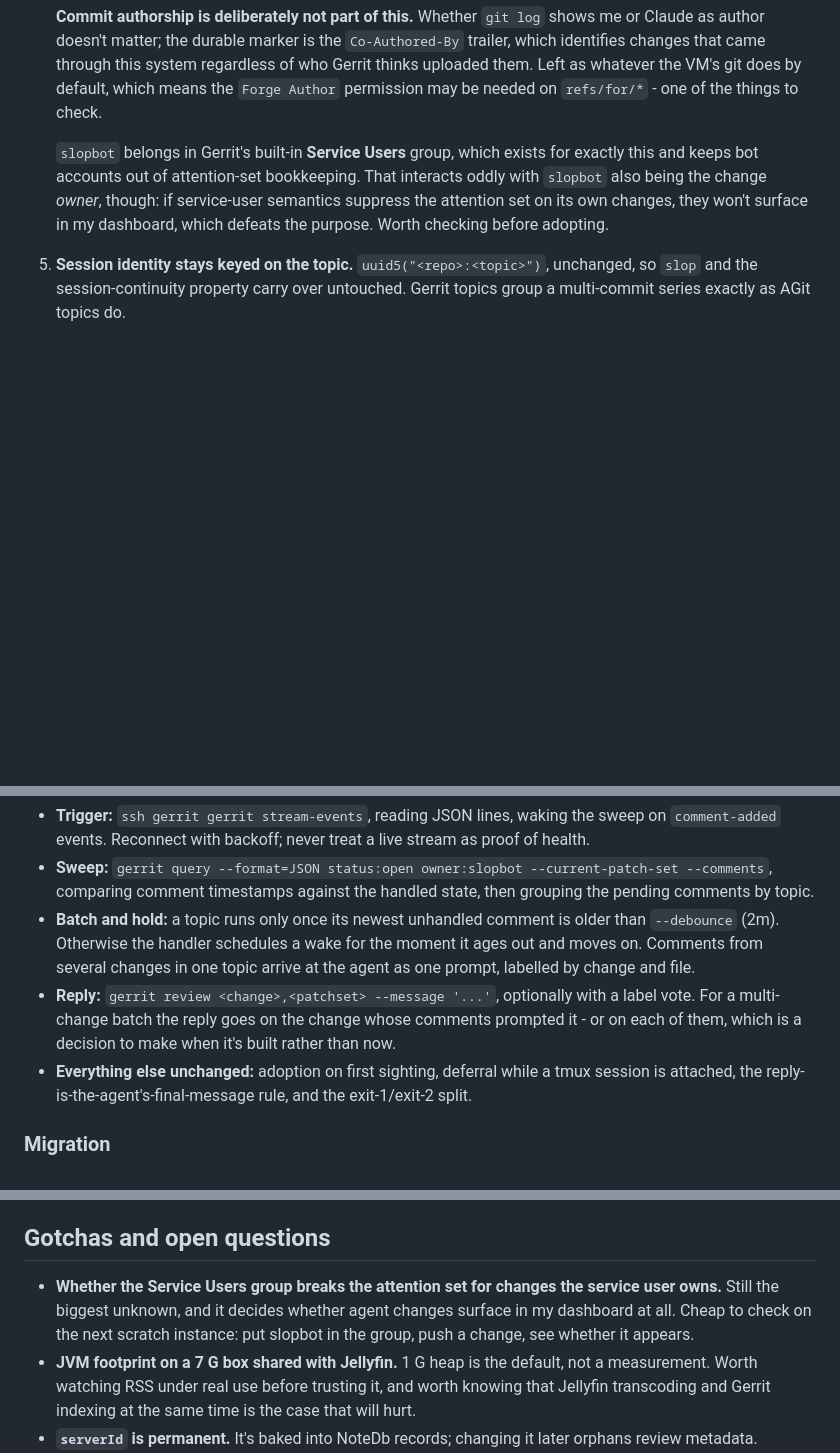
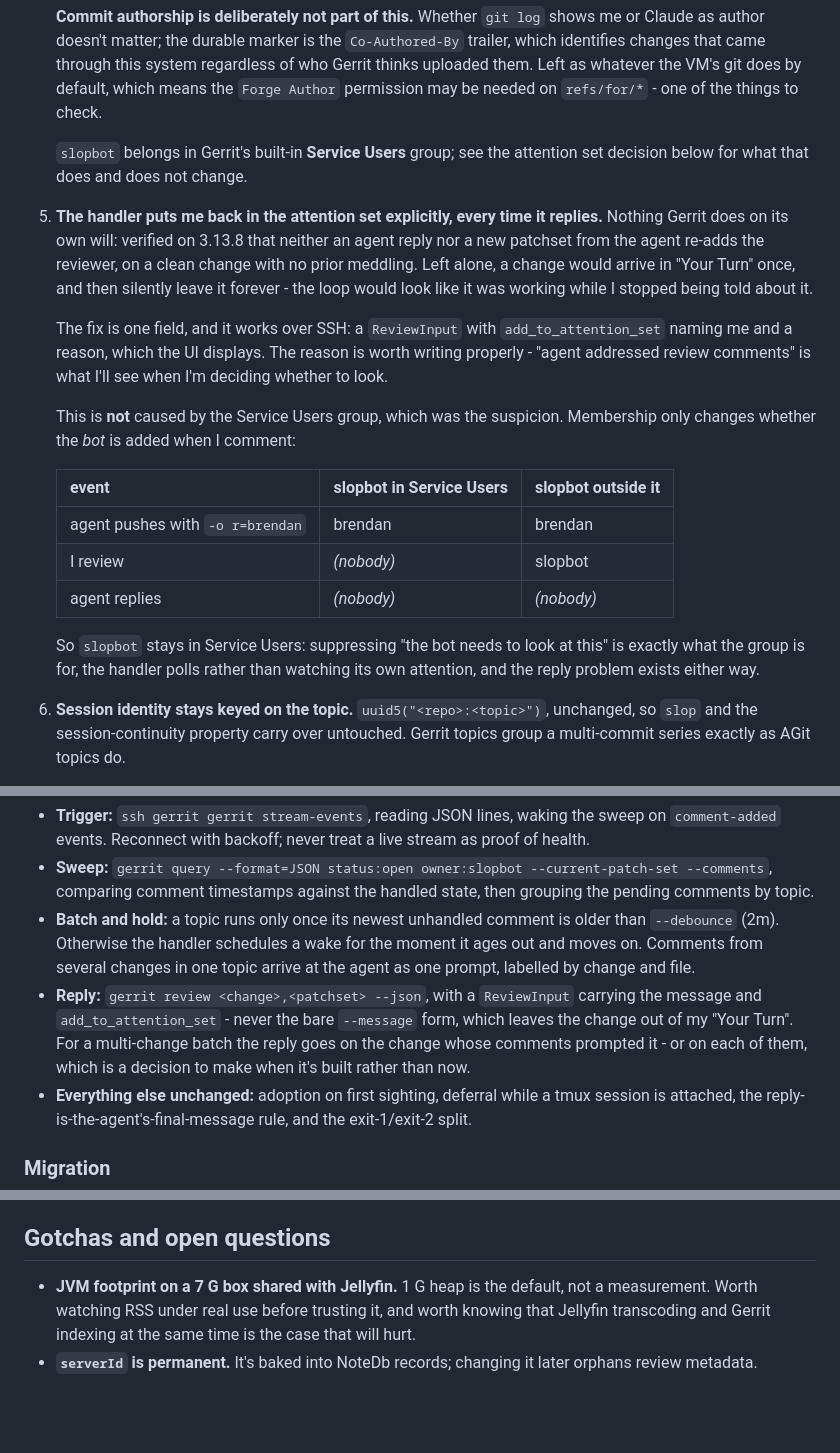
Before and after one commit to bjackman/boxen, a Markdown page: design_docs/gerrit.md, 3 parts joined by grey strips. GitHub-like rendering; blank space fills up the shorter version.

Commit message:
homelab/gerrit: Put the reviewer back in the attention set
Verified on a clean change that neither an agent reply nor a new
patchset re-adds the reviewer, so a change would reach "Your Turn"
once and then silently leave it - the loop would look healthy while I
stopped hearing about it. A ReviewInput with add_to_attention_set
fixes it, over SSH.

The Service Users group was the suspect and is innocent: it only
decides whether the bot itself is added when I comment, which is
exactly what it's for. slopbot stays in it.

Co-Authored-By: Claude Opus 5 <noreply@anthropic.com>

```diff
--- a/design_docs/gerrit.md
+++ b/design_docs/gerrit.md
@@ -156,12 +156,33 @@ Not just familiar — structurally closer to what this design already reaches fo
    VM's git does by default, which means the `Forge Author` permission may be
    needed on `refs/for/*` - one of the things to check.
 
-   `slopbot` belongs in Gerrit's built-in **Service Users** group, which exists
-   for exactly this and keeps bot accounts out of attention-set bookkeeping.
-   That interacts oddly with `slopbot` also being the change *owner*, though: if
-   service-user semantics suppress the attention set on its own changes, they
-   won't surface in my dashboard, which defeats the purpose. Worth checking
-   before adopting.
+   `slopbot` belongs in Gerrit's built-in **Service Users** group; see the
+   attention set decision below for what that does and does not change.
+
+1. **The handler puts me back in the attention set explicitly, every time it
+   replies.** Nothing Gerrit does on its own will: verified on 3.13.8 that
+   neither an agent reply nor a new patchset from the agent re-adds the
+   reviewer, on a clean change with no prior meddling. Left alone, a change
+   would arrive in "Your Turn" once, and then silently leave it forever - the
+   loop would look like it was working while I stopped being told about it.
+
+   The fix is one field, and it works over SSH: a `ReviewInput` with
+   `add_to_attention_set` naming me and a reason, which the UI displays. The
+   reason is worth writing properly - "agent addressed review comments" is what
+   I'll see when I'm deciding whether to look.
+
+   This is **not** caused by the Service Users group, which was the suspicion.
+   Membership only changes whether the *bot* is added when I comment:
+
+   | event | slopbot in Service Users | slopbot outside it |
+   | --- | --- | --- |
+   | agent pushes with `-o r=brendan` | brendan | brendan |
+   | I review | *(nobody)* | slopbot |
+   | agent replies | *(nobody)* | *(nobody)* |
+
+   So `slopbot` stays in Service Users: suppressing "the bot needs to look at
+   this" is exactly what the group is for, the handler polls rather than
+   watching its own attention, and the reply problem exists either way.
 
 1. **Session identity stays keyed on the topic.** `uuid5("<repo>:<topic>")`,
    unchanged, so `slop` and the session-continuity property carry over
@@ -307,10 +328,11 @@ Same structure, different transport:
   older than `--debounce` (2m). Otherwise the handler schedules a wake for the
   moment it ages out and moves on. Comments from several changes in one topic
   arrive at the agent as one prompt, labelled by change and file.
-- **Reply:** `gerrit review <change>,<patchset> --message '...'`, optionally
-  with a label vote. For a multi-change batch the reply goes on the change whose
-  comments prompted it - or on each of them, which is a decision to make when
-  it's built rather than now.
+- **Reply:** `gerrit review <change>,<patchset> --json`, with a `ReviewInput`
+  carrying the message and `add_to_attention_set` - never the bare `--message`
+  form, which leaves the change out of my "Your Turn". For a multi-change batch
+  the reply goes on the change whose comments prompted it - or on each of them,
+  which is a decision to make when it's built rather than now.
 - **Everything else unchanged:** adoption on first sighting, deferral while a
   tmux session is attached, the reply-is-the-agent's-final-message rule, and the
   exit-1/exit-2 split.
@@ -355,10 +377,6 @@ that changed the design are in the decisions above; the rest:
 
 ## Gotchas and open questions
 
-- **Whether the Service Users group breaks the attention set for changes the
-  service user owns.** Still the biggest unknown, and it decides whether agent
-  changes surface in my dashboard at all. Cheap to check on the next scratch
-  instance: put slopbot in the group, push a change, see whether it appears.
 - **JVM footprint on a 7 G box shared with Jellyfin.** 1 G heap is the default,
   not a measurement. Worth watching RSS under real use before trusting it, and
   worth knowing that Jellyfin transcoding and Gerrit indexing at the same time
```
